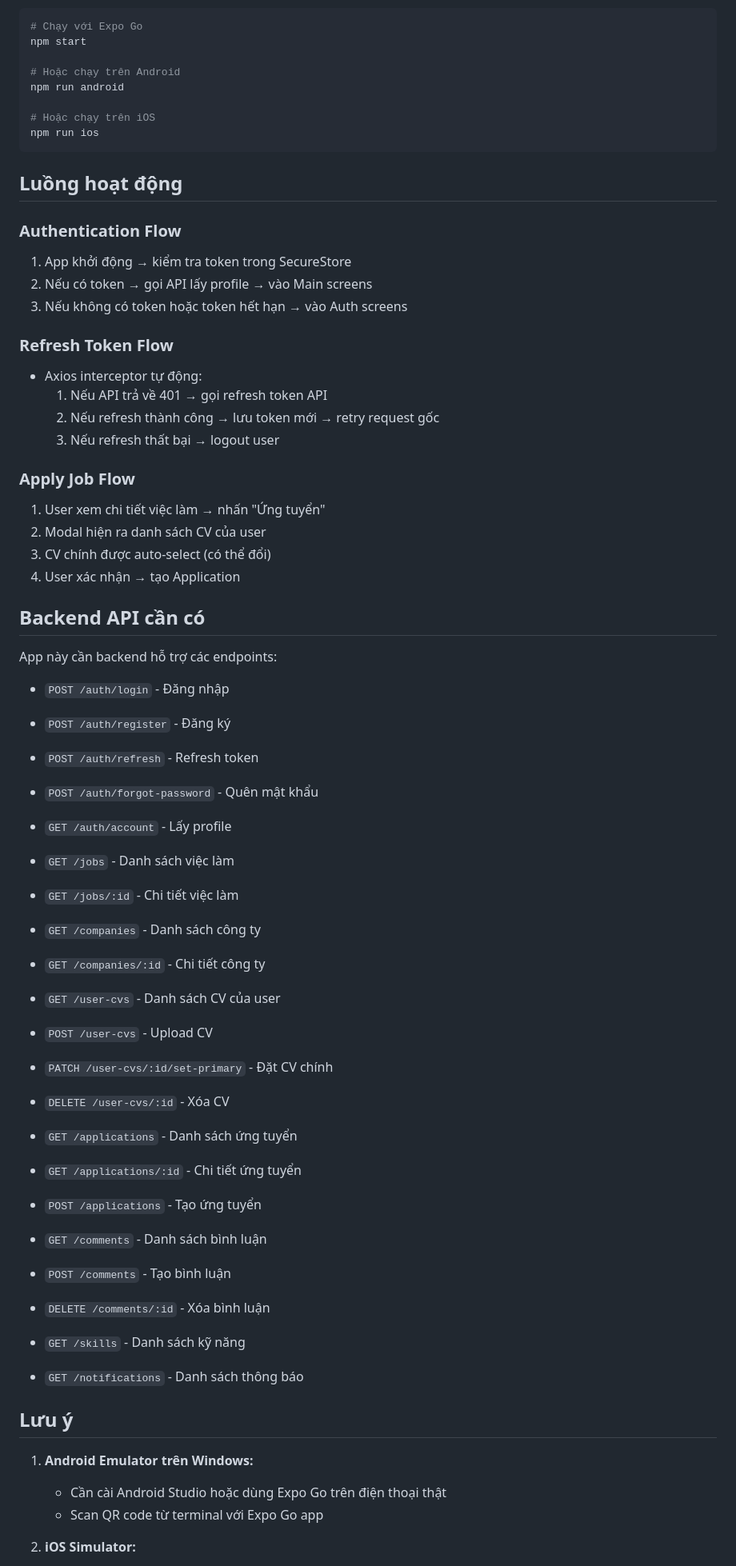
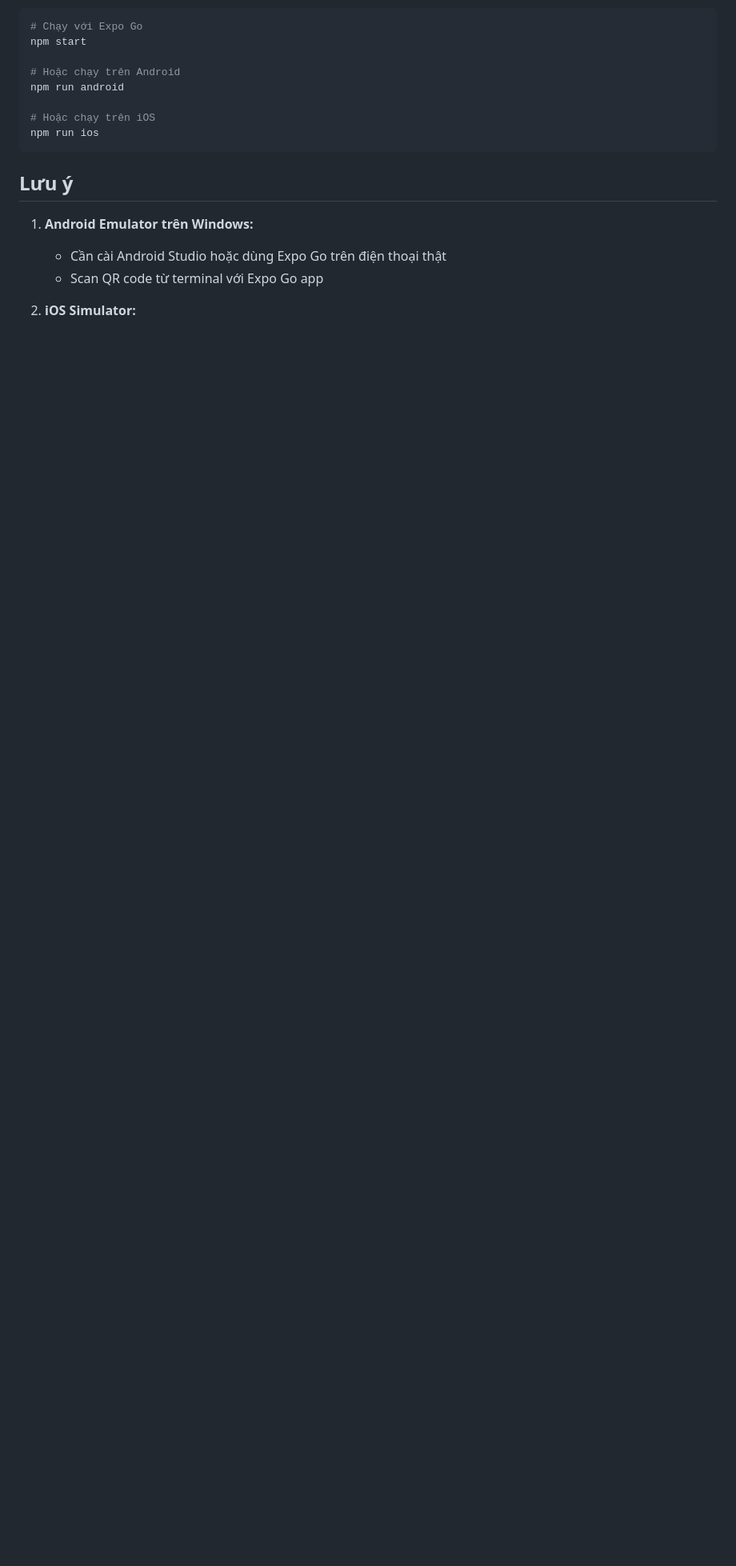
Before and after one commit to quocantran/BTL_Mobile, a Markdown page: mobile/README.md, the part around the change. Shown at 80% size. Rendered like a GitHub page; blank space fills up the shorter version.

````diff
--- a/mobile/README.md
+++ b/mobile/README.md
@@ -79,57 +79,6 @@ npm run android
 npm run ios
 ```
 
-## Luồng hoạt động
-
-### Authentication Flow
-1. App khởi động → kiểm tra token trong SecureStore
-2. Nếu có token → gọi API lấy profile → vào Main screens
-3. Nếu không có token hoặc token hết hạn → vào Auth screens
-
-### Refresh Token Flow
-- Axios interceptor tự động:
-  1. Nếu API trả về 401 → gọi refresh token API
-  2. Nếu refresh thành công → lưu token mới → retry request gốc
-  3. Nếu refresh thất bại → logout user
-
-### Apply Job Flow
-1. User xem chi tiết việc làm → nhấn "Ứng tuyển"
-2. Modal hiện ra danh sách CV của user
-3. CV chính được auto-select (có thể đổi)
-4. User xác nhận → tạo Application
-
-## Backend API cần có
-
-App này cần backend hỗ trợ các endpoints:
-
-- `POST /auth/login` - Đăng nhập
-- `POST /auth/register` - Đăng ký
-- `POST /auth/refresh` - Refresh token
-- `POST /auth/forgot-password` - Quên mật khẩu
-- `GET /auth/account` - Lấy profile
-
-- `GET /jobs` - Danh sách việc làm
-- `GET /jobs/:id` - Chi tiết việc làm
-
-- `GET /companies` - Danh sách công ty
-- `GET /companies/:id` - Chi tiết công ty
-
-- `GET /user-cvs` - Danh sách CV của user
-- `POST /user-cvs` - Upload CV
-- `PATCH /user-cvs/:id/set-primary` - Đặt CV chính
-- `DELETE /user-cvs/:id` - Xóa CV
-
-- `GET /applications` - Danh sách ứng tuyển
-- `GET /applications/:id` - Chi tiết ứng tuyển
-- `POST /applications` - Tạo ứng tuyển
-
-- `GET /comments` - Danh sách bình luận
-- `POST /comments` - Tạo bình luận
-- `DELETE /comments/:id` - Xóa bình luận
-
-- `GET /skills` - Danh sách kỹ năng
-- `GET /notifications` - Danh sách thông báo
-
 ## Lưu ý
 
 1. **Android Emulator trên Windows:**
````
